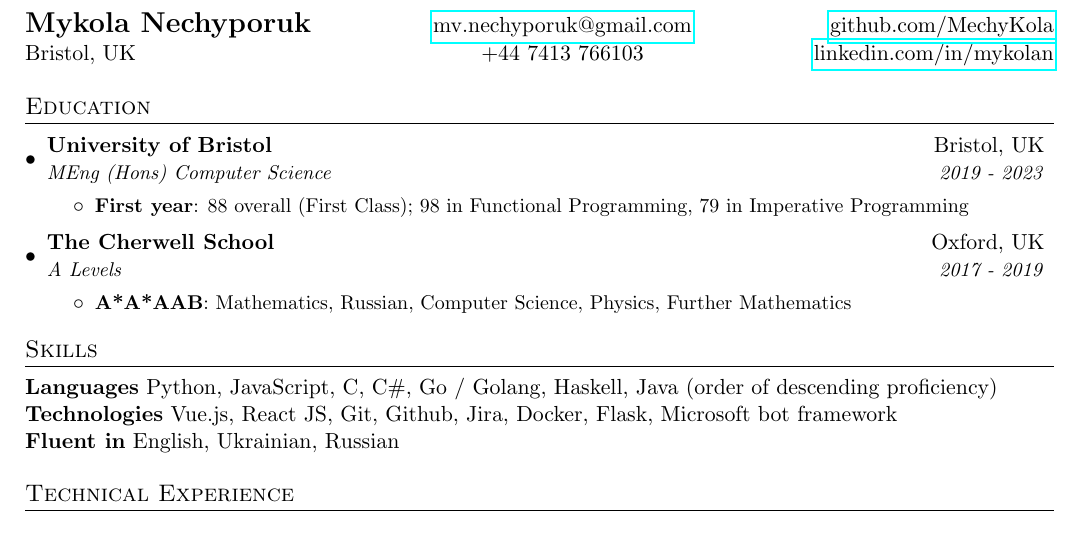
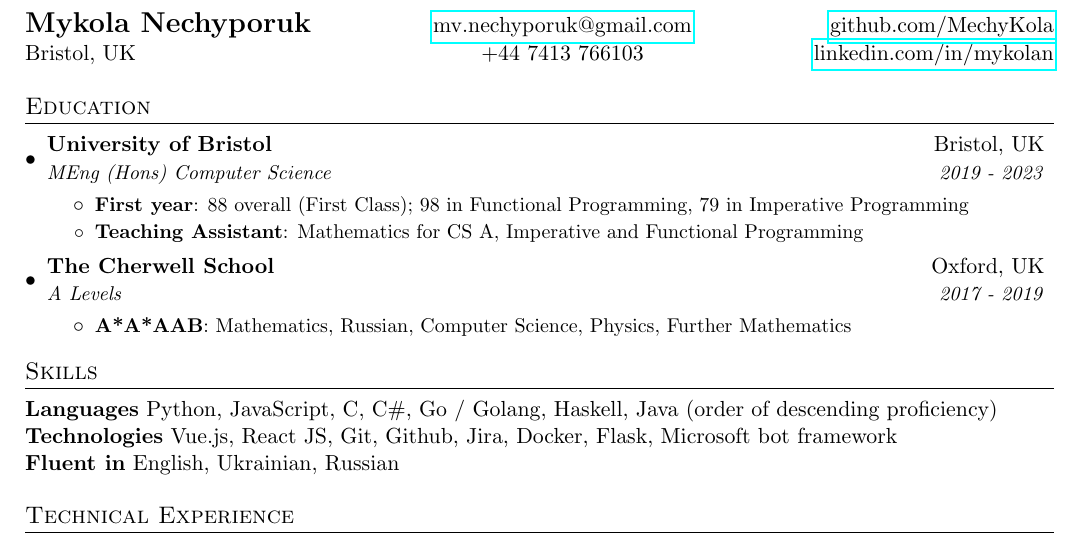
Before and after one commit to MechyKola/Resume, a LaTeX CV (Resume.tex): part of the page, cut so that both start at the same text. Compiled offline with pdfLaTeX.

Commit message:
V 2.9 - TA role

```diff
--- a/Resume.tex
+++ b/Resume.tex
@@ -94,6 +94,8 @@
       \resumeItemListStart
         \resumeItem{First year}
         {88 overall (First Class); 98 in Functional Programming, 79 in Imperative Programming}
+        \resumeItem{Teaching Assistant}
+        {Mathematics for CS A, Imperative and Functional Programming}
         \resumeItemListEnd
       \resumeSubheading
       {The Cherwell School}{Oxford, UK}
```
